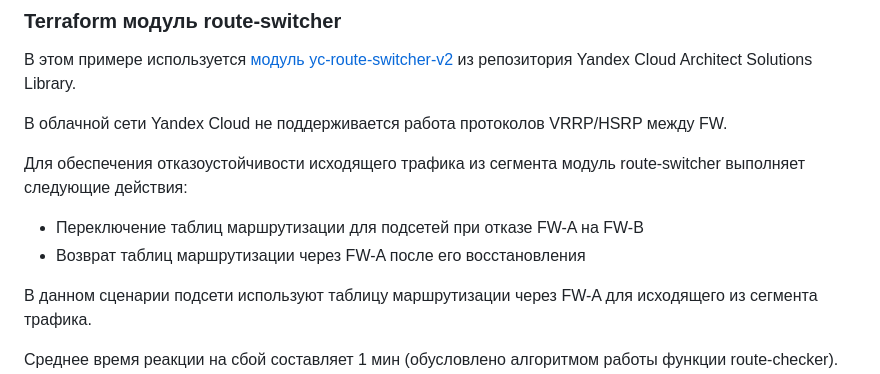
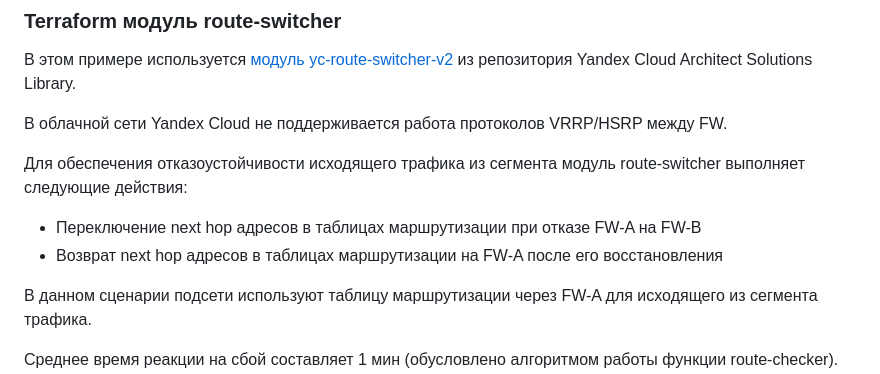
Before and after one commit to yandex-cloud/yc-architect-solution-library, a Markdown page: demos/dmz-fw-ha/README.md, the part around the change. Rendered like a GitHub page.

```diff
--- a/demos/dmz-fw-ha/README.md
+++ b/demos/dmz-fw-ha/README.md
@@ -129,8 +129,8 @@ Application Load Balancer предоставляет расширенные во
 В облачной сети Yandex Cloud не поддерживается работа протоколов VRRP/HSRP между FW.
 
 Для обеспечения отказоустойчивости исходящего трафика из сегмента модуль route-switcher выполняет следующие действия:
-- Переключение таблиц маршрутизации для подсетей при отказе FW-A на FW-B
-- Возврат таблиц маршрутизации через FW-A после его восстановления
+- Переключение next hop адресов в таблицах маршрутизации при отказе FW-A на FW-B
+- Возврат next hop адресов в таблицах маршрутизации на FW-A после его восстановления
 
 В данном сценарии подсети используют таблицу маршрутизации через FW-A для исходящего из сегмента трафика.
 
```
